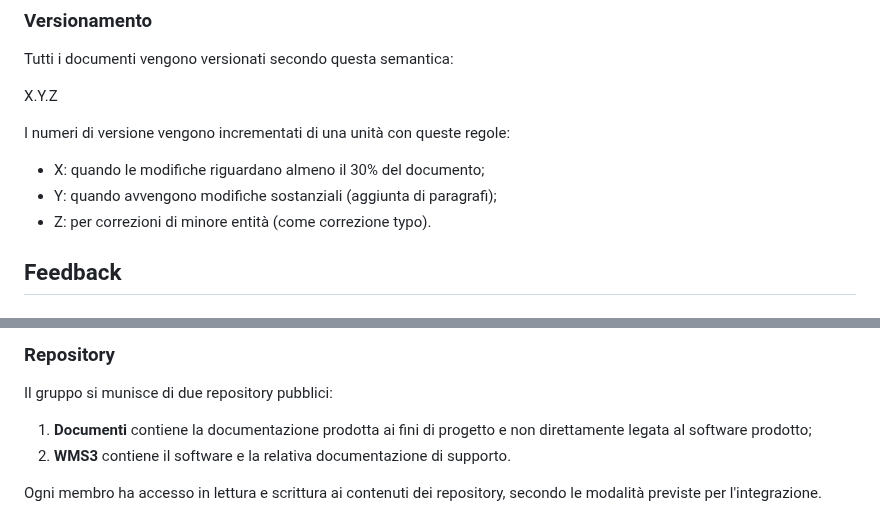
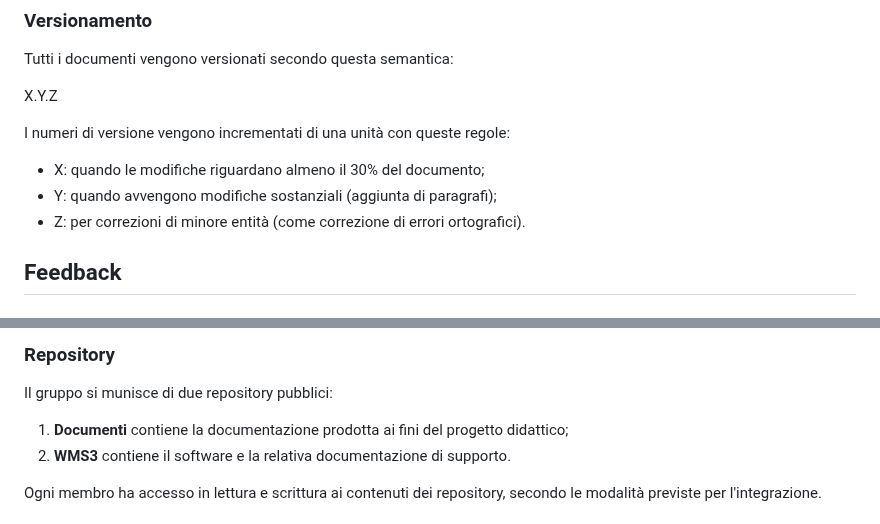
Before and after one commit to SilvioNardo/Fork-documenti, a Markdown page: 1 - Candidatura/Norme di progetto.md, 2 parts joined by grey strips. Rendered like a GitHub page.

Commit message:
Rimossa frase errata

```diff
--- a/1 - Candidatura/Norme di progetto.md
+++ b/1 - Candidatura/Norme di progetto.md
@@ -104,7 +104,7 @@ I numeri di versione vengono incrementati di una unità con queste regole:
 
 - X: quando le modifiche riguardano almeno il 30% del documento;
 - Y: quando avvengono modifiche sostanziali (aggiunta di paragrafi);
-- Z: per correzioni di minore entità (come correzione typo).
+- Z: per correzioni di minore entità (come correzione di errori ortografici).
 
 ## Feedback
 
@@ -138,7 +138,7 @@ Le modalità di utilizzo del VCS sono prestabilite in sessione collettiva e adot
 
 Il gruppo si munisce di due repository pubblici:
 
-1. **Documenti** contiene la documentazione prodotta ai fini di progetto e non direttamente legata al software prodotto;
+1. **Documenti** contiene la documentazione prodotta ai fini del progetto didattico;
 1. **WMS3** contiene il software e la relativa documentazione di supporto.
 
 Ogni membro ha accesso in lettura e scrittura ai contenuti dei repository, secondo le modalità previste per l'integrazione.
```
